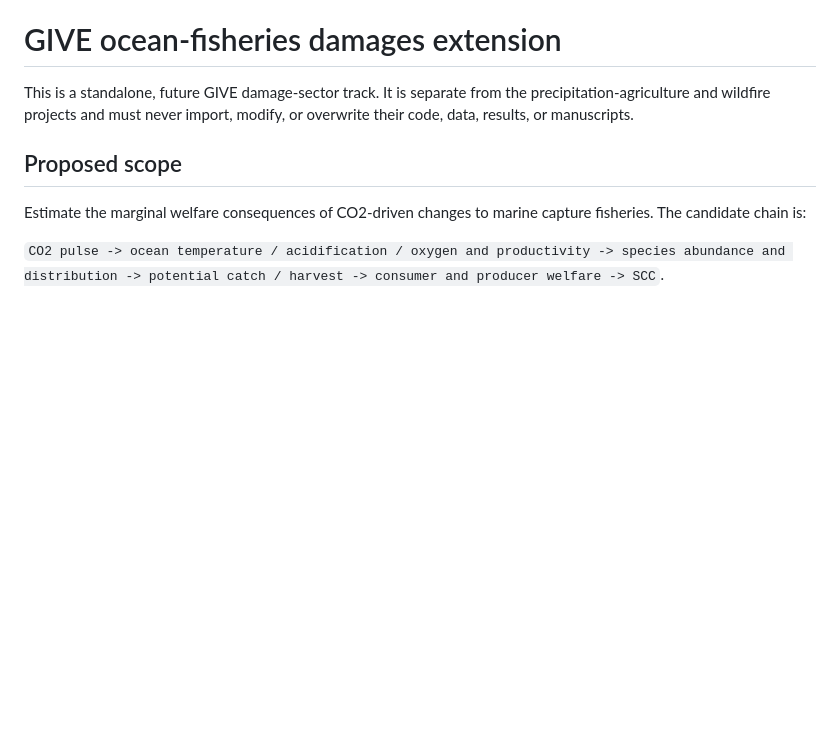
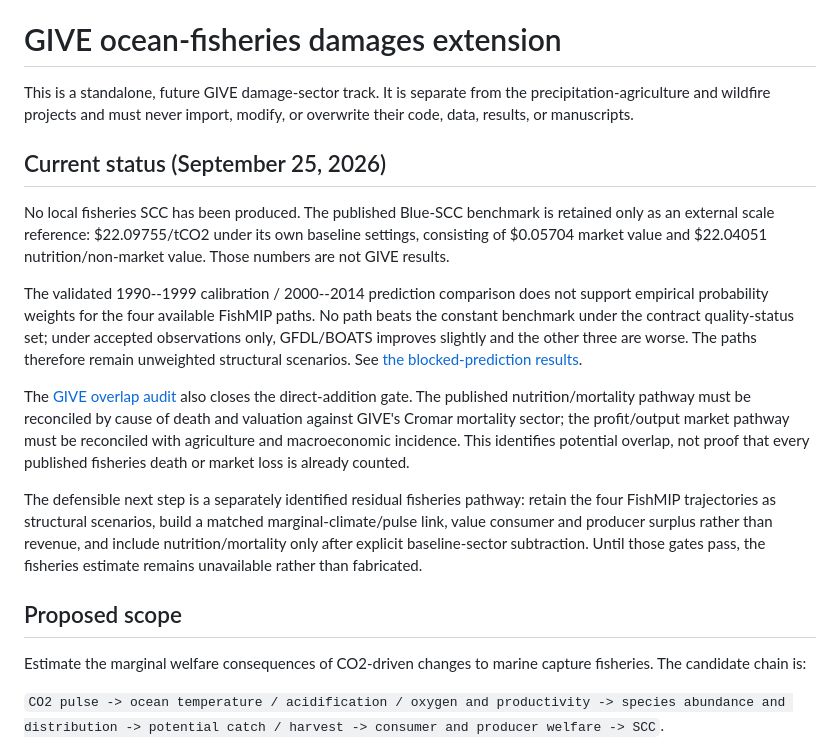
Before and after one commit to jbbcsu/give-wildfire-carbon-feedback, a Markdown page: README.md, the part around the change. Drawn GitHub-style; blank space fills up the shorter version.

Commit message:
Clarify fisheries SCC status and overlap gate

```diff
--- a/README.md
+++ b/README.md
@@ -3,6 +3,34 @@
 This is a standalone, future GIVE damage-sector track. It is separate from
 the precipitation-agriculture and wildfire projects and must never import,
 modify, or overwrite their code, data, results, or manuscripts.
+
+## Current status (September 25, 2026)
+
+No local fisheries SCC has been produced. The published Blue-SCC benchmark is
+retained only as an external scale reference: $22.09755/tCO2 under its own
+baseline settings, consisting of $0.05704 market value and $22.04051
+nutrition/non-market value. Those numbers are not GIVE results.
+
+The validated 1990--1999 calibration / 2000--2014 prediction comparison does
+not support empirical probability weights for the four available FishMIP
+paths. No path beats the constant benchmark under the contract quality-status
+set; under accepted observations only, GFDL/BOATS improves slightly and the
+other three are worse. The paths therefore remain unweighted structural
+scenarios. See [the blocked-prediction results](FISHMIP_FAO_BLOCKED_PREDICTION_RESULTS_20260925.md).
+
+The [GIVE overlap audit](FISHERIES_GIVE_OVERLAP_AUDIT_20260925.md) also closes
+the direct-addition gate. The published nutrition/mortality pathway must be
+reconciled by cause of death and valuation against GIVE's Cromar mortality
+sector; the profit/output market pathway must be reconciled with agriculture
+and macroeconomic incidence. This identifies potential overlap, not proof
+that every published fisheries death or market loss is already counted.
+
+The defensible next step is a separately identified residual fisheries
+pathway: retain the four FishMIP trajectories as structural scenarios, build a
+matched marginal-climate/pulse link, value consumer and producer surplus
+rather than revenue, and include nutrition/mortality only after explicit
+baseline-sector subtraction. Until those gates pass, the fisheries estimate
+remains unavailable rather than fabricated.
 
 ## Proposed scope
 
```
